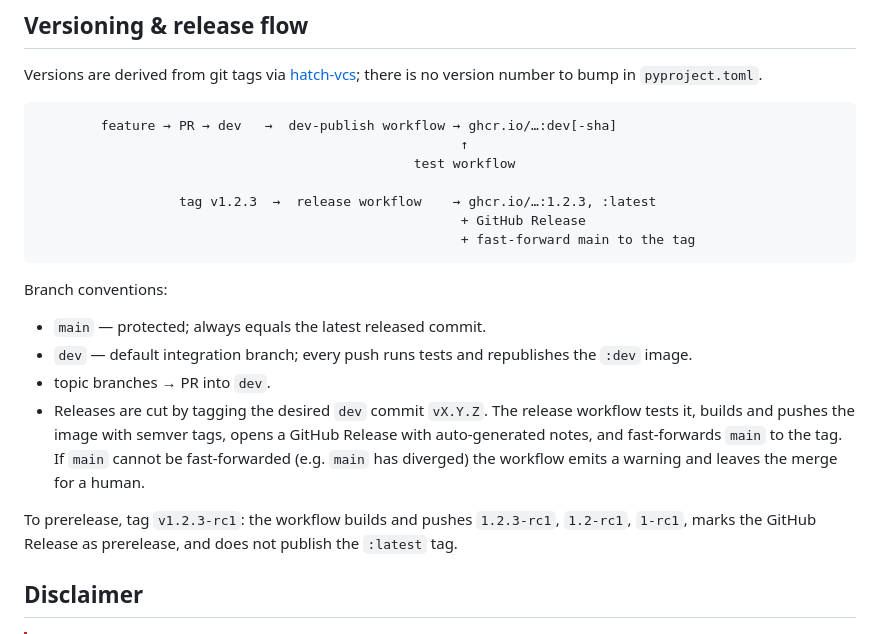
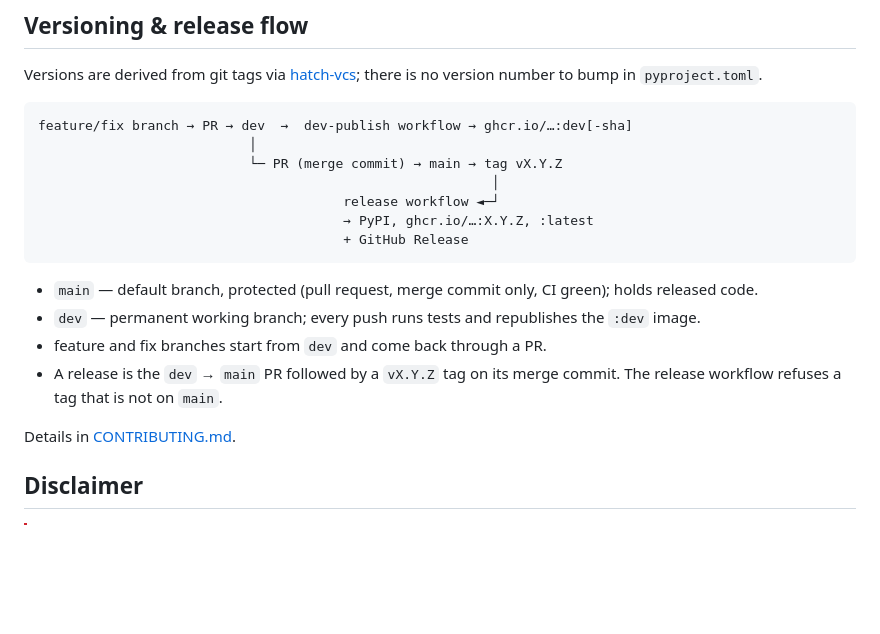
Before and after one commit to XavierBeheydt/mcp-kraken, a Markdown page: README.md, the part around the change. Rendered like a GitHub page; blank space fills up the shorter version.

````diff
--- a/README.md
+++ b/README.md
@@ -299,30 +299,24 @@ Versions are derived from git tags via
 to bump in `pyproject.toml`.
 
 ```
-        feature → PR → dev   →  dev-publish workflow → ghcr.io/…:dev[-sha]
-                                                      ↑
-                                                test workflow
-
-                  tag v1.2.3  →  release workflow    → ghcr.io/…:1.2.3, :latest
-                                                      + GitHub Release
-                                                      + fast-forward main to the tag
+feature/fix branch → PR → dev  →  dev-publish workflow → ghcr.io/…:dev[-sha]
+                           │
+                           └─ PR (merge commit) → main → tag vX.Y.Z
+                                                          │
+                                       release workflow ◄─┘
+                                       → PyPI, ghcr.io/…:X.Y.Z, :latest
+                                       + GitHub Release
 ```
 
-Branch conventions:
+- `main` — default branch, protected (pull request, merge commit only, CI
+  green); holds released code.
+- `dev` — permanent working branch; every push runs tests and republishes
+  the `:dev` image.
+- feature and fix branches start from `dev` and come back through a PR.
+- A release is the `dev` → `main` PR followed by a `vX.Y.Z` tag on its merge
+  commit. The release workflow refuses a tag that is not on `main`.
 
-- `main` — protected; always equals the latest released commit.
-- `dev` — default integration branch; every push runs tests and republishes
-  the `:dev` image.
-- topic branches → PR into `dev`.
-- Releases are cut by tagging the desired `dev` commit `vX.Y.Z`. The release
-  workflow tests it, builds and pushes the image with semver tags, opens a
-  GitHub Release with auto-generated notes, and fast-forwards `main` to the
-  tag. If `main` cannot be fast-forwarded (e.g. `main` has diverged) the
-  workflow emits a warning and leaves the merge for a human.
-
-To prerelease, tag `v1.2.3-rc1`: the workflow builds and pushes
-`1.2.3-rc1`, `1.2-rc1`, `1-rc1`, marks the GitHub Release as prerelease, and
-does not publish the `:latest` tag.
+Details in [CONTRIBUTING.md](CONTRIBUTING.md).
 
 ## Disclaimer
 
````
Also changed, not shown: CONTRIBUTING.md (added, +74 -0 lines), TODO.md (+4 -1 lines).
